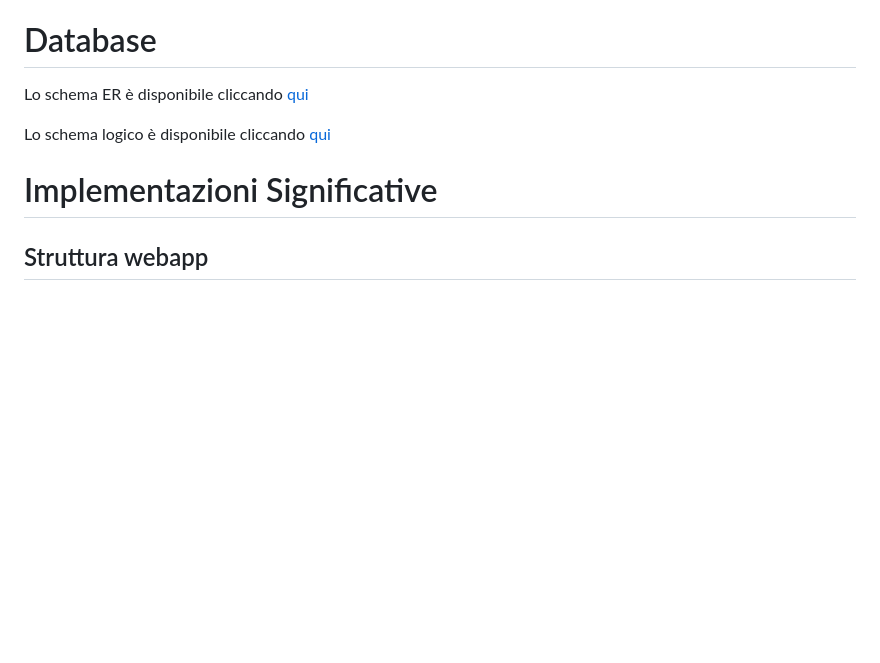
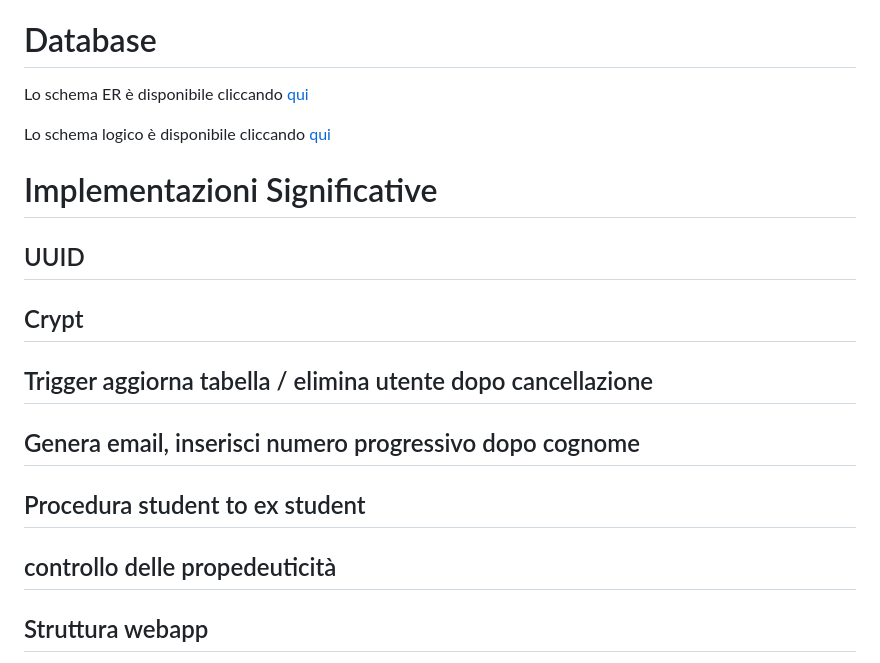
Before and after one commit to comitanigiacomo/Universal, a Markdown page: progetto/docs/documentazione_tecnica.md, the part around the change printed below. Rendered like a GitHub page; blank space fills up the shorter version.

```diff
--- a/progetto/docs/documentazione_tecnica.md
+++ b/progetto/docs/documentazione_tecnica.md
@@ -15,5 +15,17 @@ Lo schema logico è disponibile cliccando [qui](./SchemaLogico.png)
 
 # Implementazioni Significative
+
+## UUID
+
+## Crypt
+
+## Trigger aggiorna tabella / elimina utente dopo cancellazione
+
+## Genera email, inserisci numero progressivo dopo cognome
+
+## Procedura student to ex student
+
+## controllo delle propedeuticità
 
 ## Struttura webapp
 
```
Also changed, not shown: other parts of progetto/docs/documentazione_tecnica.md (+2 -2 lines), progetto/docs/images/ER.png (renamed from progetto/docs/ER.png).
